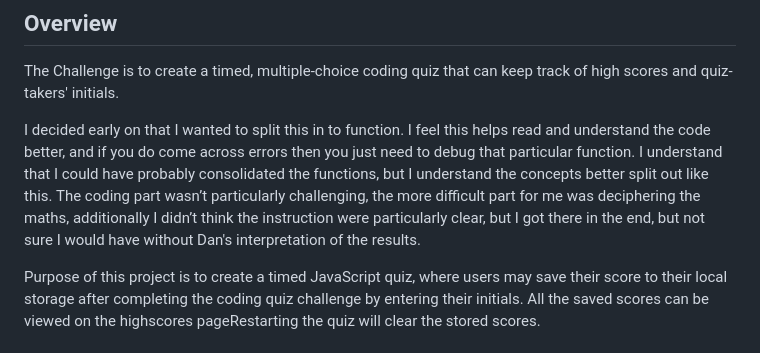
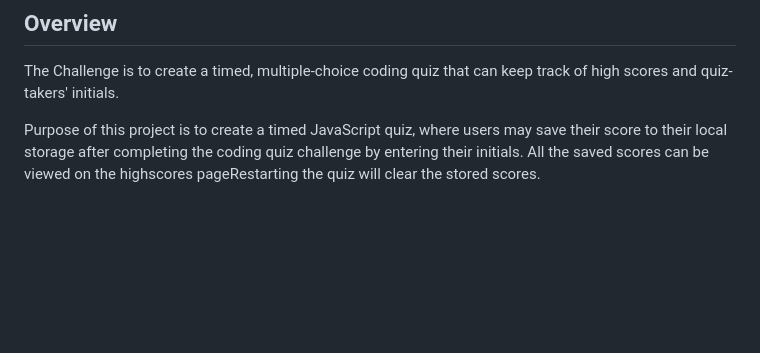
Before and after one commit to Computastar/Challenge-Quiz, a Markdown page: README.md, the part around the change. Rendered like a GitHub page; blank space fills up the shorter version.

```diff
--- a/README.md
+++ b/README.md
@@ -3,8 +3,6 @@
 ## Overview
 
 The Challenge is to create a timed, multiple-choice coding quiz that can keep track of high scores and quiz-takers' initials.
-
-I decided early on that I wanted to split this in to function. I feel this helps read and understand the code better, and if you do come across errors then you just need to debug that particular function. I understand that I could have probably consolidated the functions, but I understand the concepts better split out like this. The coding part wasn’t particularly challenging, the more difficult part for me was deciphering the maths, additionally I didn’t think the instruction were particularly clear, but I got there in the end, but not sure I would have without Dan's interpretation of the results.
 
 Purpose of this project is to create a timed JavaScript quiz, where users may save their score to their local storage after completing the coding quiz challenge by entering their initials. All the saved scores can be viewed on the highscores pageRestarting the quiz will clear the stored scores.
 
```
